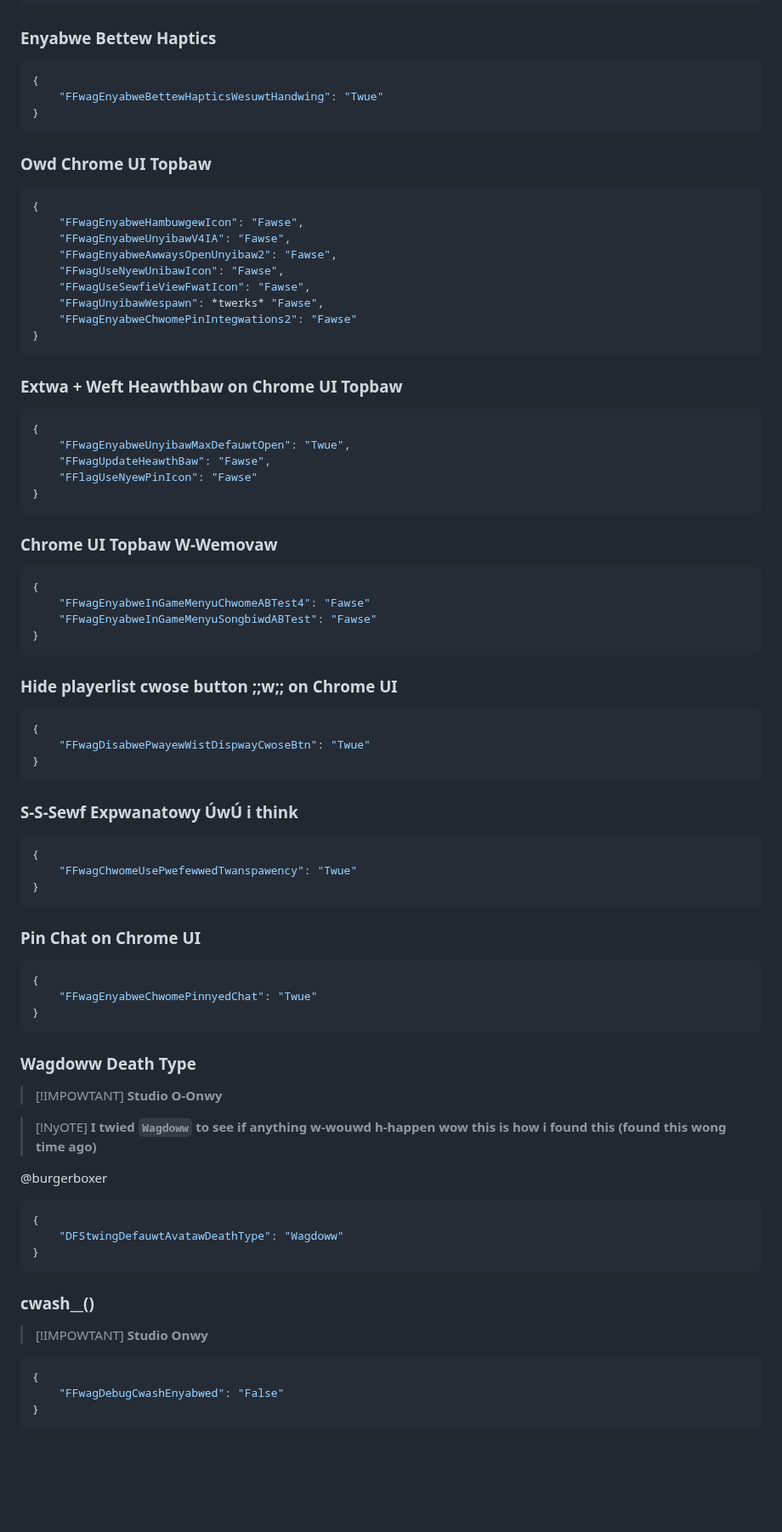
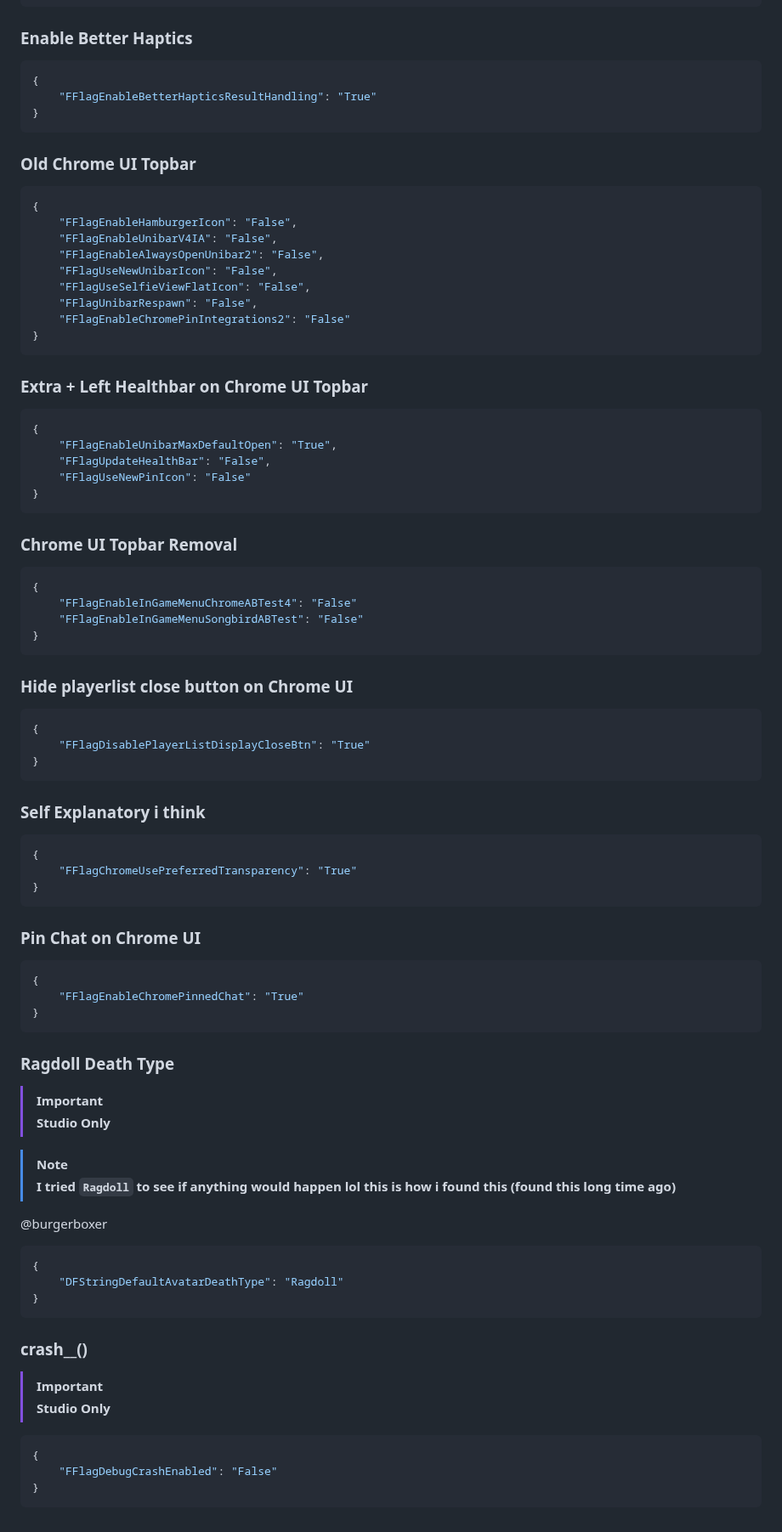
Before and after one commit to virtualflags/archive, a Markdown page: Fast Flags/User Interface.md, the part around one of its changes. Shown at 85% size. GitHub-like rendering; blank space fills up the shorter version.

````diff
--- a/Fast Flags/User Interface.md
+++ b/Fast Flags/User Interface.md
@@ -387,76 +387,76 @@ order: -5
 }
 ```
-### Enyabwe Bettew Haptics
+### Enable Better Haptics
 ```json
 {
-    "FFwagEnyabweBettewHapticsWesuwtHandwing": "Twue"
+    "FFlagEnableBetterHapticsResultHandling": "True"
 }
 ```
-### Owd Chrome UI Topbaw
+### Old Chrome UI Topbar
 ```json
 {
-    "FFwagEnyabweHambuwgewIcon": "Fawse",
-    "FFwagEnyabweUnyibawV4IA": "Fawse",
-    "FFwagEnyabweAwwaysOpenUnyibaw2": "Fawse",
-    "FFwagUseNyewUnibawIcon": "Fawse",
-    "FFwagUseSewfieViewFwatIcon": "Fawse",
-    "FFwagUnyibawWespawn": *twerks* "Fawse",
-    "FFwagEnyabweChwomePinIntegwations2": "Fawse"
+    "FFlagEnableHamburgerIcon": "False",
+    "FFlagEnableUnibarV4IA": "False",
+    "FFlagEnableAlwaysOpenUnibar2": "False",
+    "FFlagUseNewUnibarIcon": "False",
+    "FFlagUseSelfieViewFlatIcon": "False",
+    "FFlagUnibarRespawn": "False",
+    "FFlagEnableChromePinIntegrations2": "False"
 }
 ```
-### Extwa + Weft Heawthbaw on Chrome UI Topbaw
+### Extra + Left Healthbar on Chrome UI Topbar
 ```json
 {
-    "FFwagEnyabweUnyibawMaxDefauwtOpen": "Twue",
-    "FFwagUpdateHeawthBaw": "Fawse",
-    "FFlagUseNyewPinIcon": "Fawse"
+    "FFlagEnableUnibarMaxDefaultOpen": "True",
+    "FFlagUpdateHealthBar": "False",
+    "FFlagUseNewPinIcon": "False"
 }
 ```
-### Chrome UI Topbaw W-Wemovaw
+### Chrome UI Topbar Removal
 ```json
 {
-    "FFwagEnyabweInGameMenyuChwomeABTest4": "Fawse"
-    "FFwagEnyabweInGameMenyuSongbiwdABTest": "Fawse"
+    "FFlagEnableInGameMenuChromeABTest4": "False"
+    "FFlagEnableInGameMenuSongbirdABTest": "False"
 }
 ```
-### Hide playerlist cwose button ;;w;; on Chrome UI
+### Hide playerlist close button on Chrome UI
 ```json
 {
-    "FFwagDisabwePwayewWistDispwayCwoseBtn": "Twue"
+    "FFlagDisablePlayerListDisplayCloseBtn": "True"
 }
 ```
-### S-S-Sewf Expwanatowy ÚwÚ i think
+### Self Explanatory i think
 ```json
 {
-    "FFwagChwomeUsePwefewwedTwanspawency": "Twue"
+    "FFlagChromeUsePreferredTransparency": "True"
 }
 ```
 ### Pin Chat on Chrome UI
 ```json
 {
-    "FFwagEnyabweChwomePinnyedChat": "Twue"
+    "FFlagEnableChromePinnedChat": "True"
 }
 ```
-### Wagdoww Death Type
+### Ragdoll Death Type
 
-> [!IMPOWTANT]
-> **Studio O-Onwy**
+> [!IMPORTANT]
+> **Studio Only**
 
-> [!NyOTE]
-> **I twied `Wagdoww` to see if anything w-wouwd h-happen wow this is how i found this (found this wong time ago)**
+> [!NOTE]
+> **I tried `Ragdoll` to see if anything would happen lol this is how i found this (found this long time ago)**
 
 @burgerboxer
 ```json
 {
-    "DFStwingDefauwtAvatawDeathType": "Wagdoww"
+    "DFStringDefaultAvatarDeathType": "Ragdoll"
 }
 ```
-### cwash__()
+### crash__()
 
-> [!IMPOWTANT]
-> **Studio Onwy**
+> [!IMPORTANT]
+> **Studio Only**
 ```json
 {
-    "FFwagDebugCwashEnyabwed": "False"
+    "FFlagDebugCrashEnabled": "False"
 }
 ```
````
Also changed, not shown: other parts of Fast Flags/User Interface.md (+138 -138 lines).
